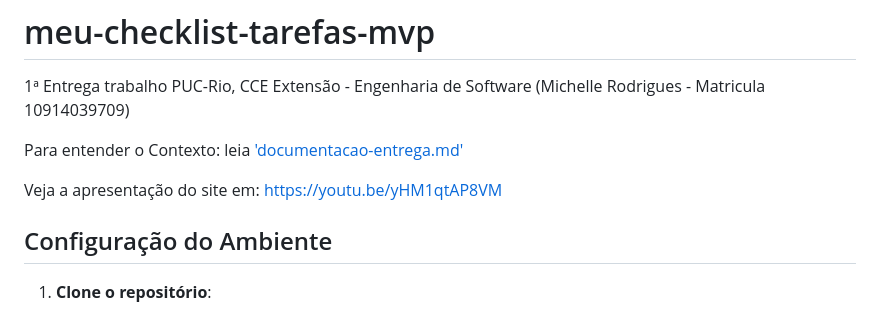
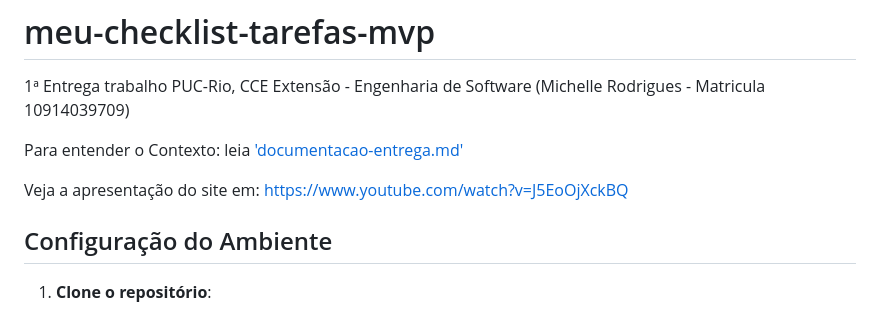
Before and after one commit to michellerodrigues/meu-checklist-tarefas-mvp, a Markdown page: README.md, the part around the change. Drawn GitHub-style.

```diff
--- a/README.md
+++ b/README.md
@@ -4,7 +4,7 @@
 
 Para entender o Contexto: leia ['documentacao-entrega.md'](https://github.com/michellerodrigues/meu-checklist-tarefas-mvp/blob/main/Documentacao-Entrega.md)
 
-Veja a apresentação do site em: [https://youtu.be/yHM1qtAP8VM](https://youtu.be/J5EoOjXckBQ)
+Veja a apresentação do site em: https://www.youtube.com/watch?v=J5EoOjXckBQ
 
 ## Configuração do Ambiente
 
```
